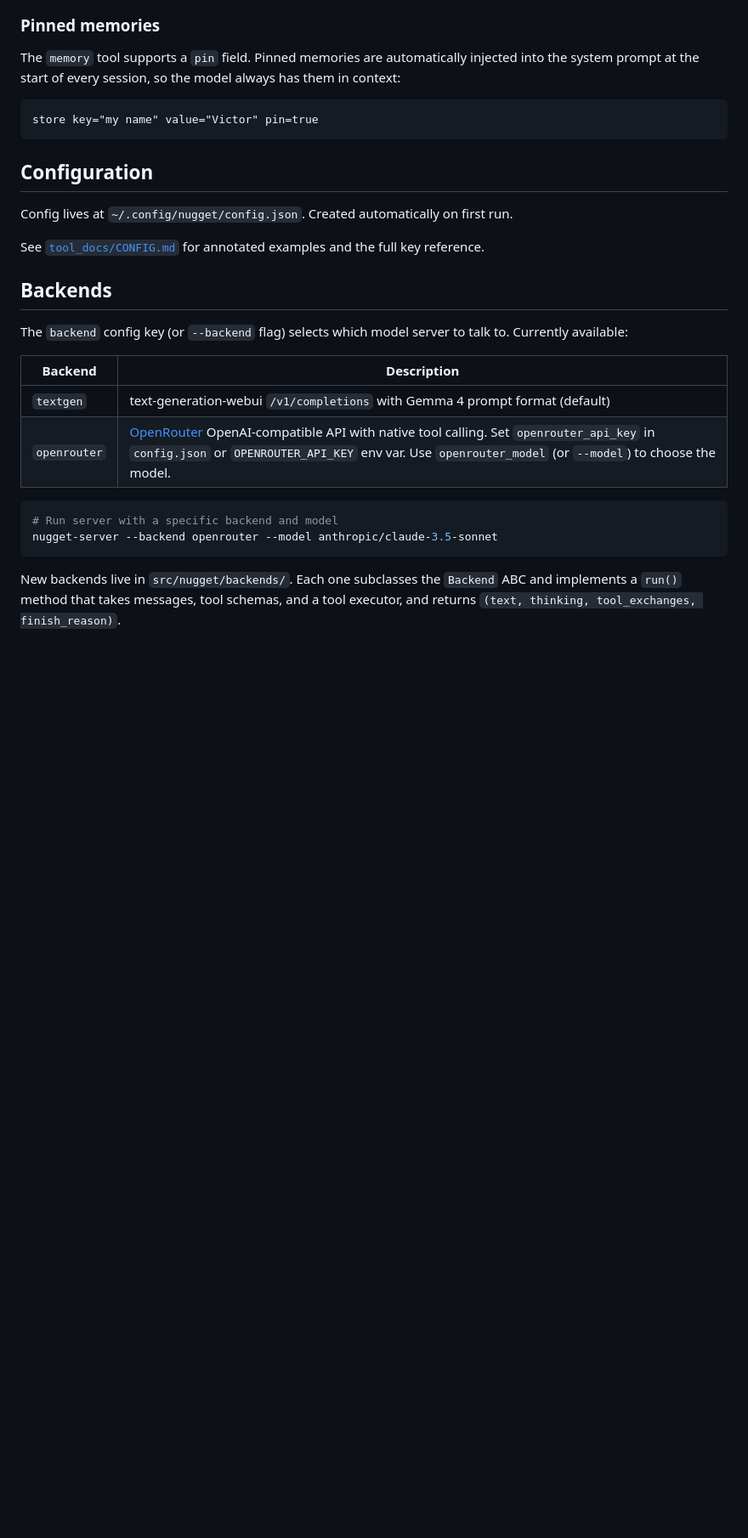
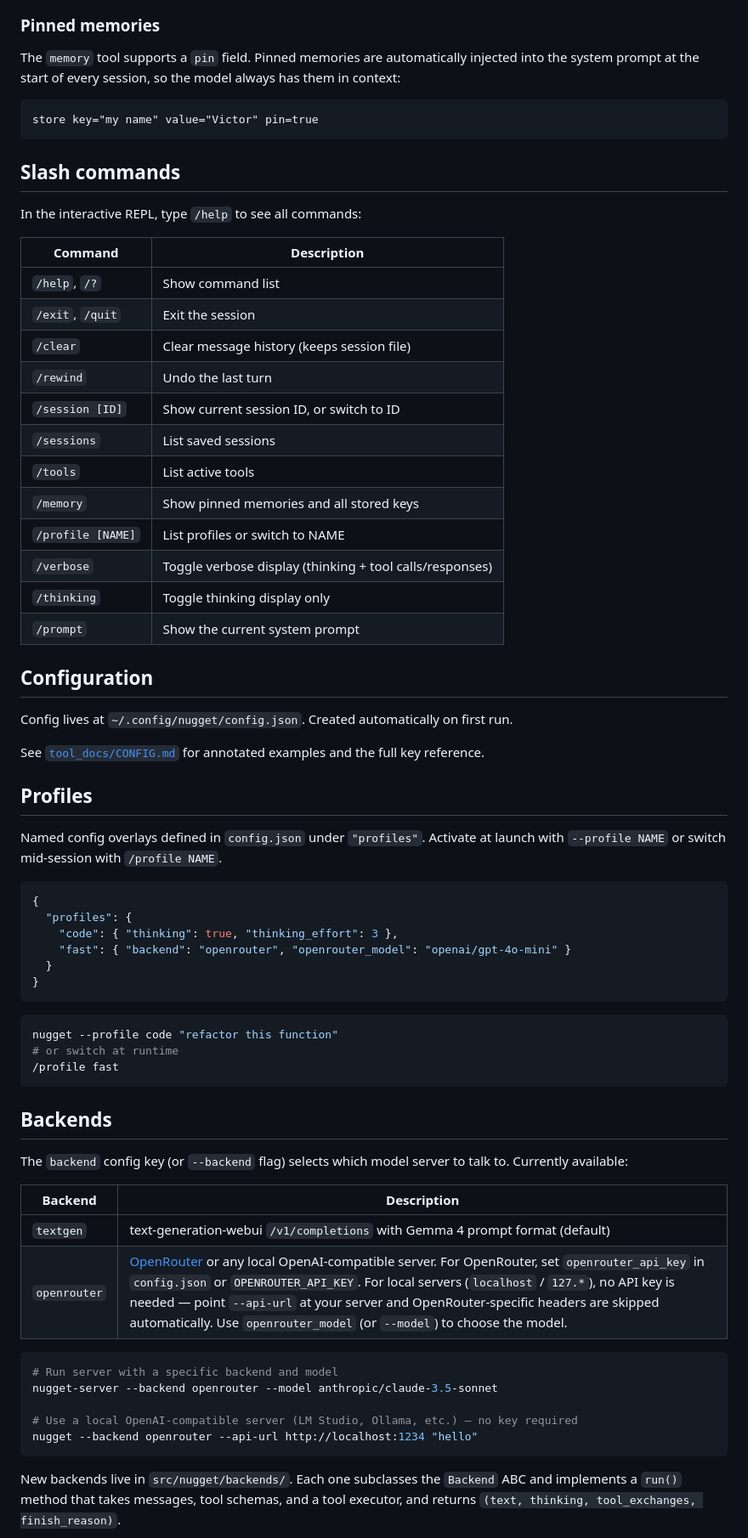
Before and after one commit to jamesbiederbeck/nugget, a Markdown page: README.md, the part around one of its changes. Shown at 85% size. GitHub-like rendering; blank space fills up the shorter version.

Commit message:
docs(readme): document --api-url, --profile, --version, slash commands, and local backend support

````diff
--- a/README.md
+++ b/README.md
@@ -106,11 +117,49 @@ The `memory` tool supports a `pin` field. Pinned memories are automatically inje
 store key="my name" value="Victor" pin=true
 ```
 
+## Slash commands
+
+In the interactive REPL, type `/help` to see all commands:
+
+| Command | Description |
+|---------|-------------|
+| `/help`, `/?` | Show command list |
+| `/exit`, `/quit` | Exit the session |
+| `/clear` | Clear message history (keeps session file) |
+| `/rewind` | Undo the last turn |
+| `/session [ID]` | Show current session ID, or switch to ID |
+| `/sessions` | List saved sessions |
+| `/tools` | List active tools |
+| `/memory` | Show pinned memories and all stored keys |
+| `/profile [NAME]` | List profiles or switch to NAME |
+| `/verbose` | Toggle verbose display (thinking + tool calls/responses) |
+| `/thinking` | Toggle thinking display only |
+| `/prompt` | Show the current system prompt |
+
 ## Configuration
 
 Config lives at `~/.config/nugget/config.json`. Created automatically on first run.
 
 See [`tool_docs/CONFIG.md`](tool_docs/CONFIG.md) for annotated examples and the full key reference.
+
+## Profiles
+
+Named config overlays defined in `config.json` under `"profiles"`. Activate at launch with `--profile NAME` or switch mid-session with `/profile NAME`.
+
+```json
+{
+  "profiles": {
+    "code": { "thinking": true, "thinking_effort": 3 },
+    "fast": { "backend": "openrouter", "openrouter_model": "openai/gpt-4o-mini" }
+  }
+}
+```
+
+```bash
+nugget --profile code "refactor this function"
+# or switch at runtime
+/profile fast
+```
 
 ## Backends
 
@@ -119,11 +168,14 @@ The `backend` config key (or `--backend` flag) selects which model server to tal
 | Backend | Description |
 |---------|-------------|
 | `textgen` | text-generation-webui `/v1/completions` with Gemma 4 prompt format (default) |
-| `openrouter` | [OpenRouter](https://openrouter.ai) OpenAI-compatible API with native tool calling. Set `openrouter_api_key` in `config.json` or `OPENROUTER_API_KEY` env var. Use `openrouter_model` (or `--model`) to choose the model. |
+| `openrouter` | [OpenRouter](https://openrouter.ai) or any local OpenAI-compatible server. For OpenRouter, set `openrouter_api_key` in `config.json` or `OPENROUTER_API_KEY`. For local servers (`localhost` / `127.*`), no API key is needed — point `--api-url` at your server and OpenRouter-specific headers are skipped automatically. Use `openrouter_model` (or `--model`) to choose the model. |
 
 ```bash
 # Run server with a specific backend and model
 nugget-server --backend openrouter --model anthropic/claude-3.5-sonnet
+
+# Use a local OpenAI-compatible server (LM Studio, Ollama, etc.) — no key required
+nugget --backend openrouter --api-url http://localhost:1234 "hello"
 ```
 
 New backends live in `src/nugget/backends/`. Each one subclasses the `Backend` ABC and implements a `run()` method that takes messages, tool schemas, and a tool executor, and returns `(text, thinking, tool_exchanges, finish_reason)`.
````
Also changed, not shown: other parts of README.md (+11 -0 lines).
